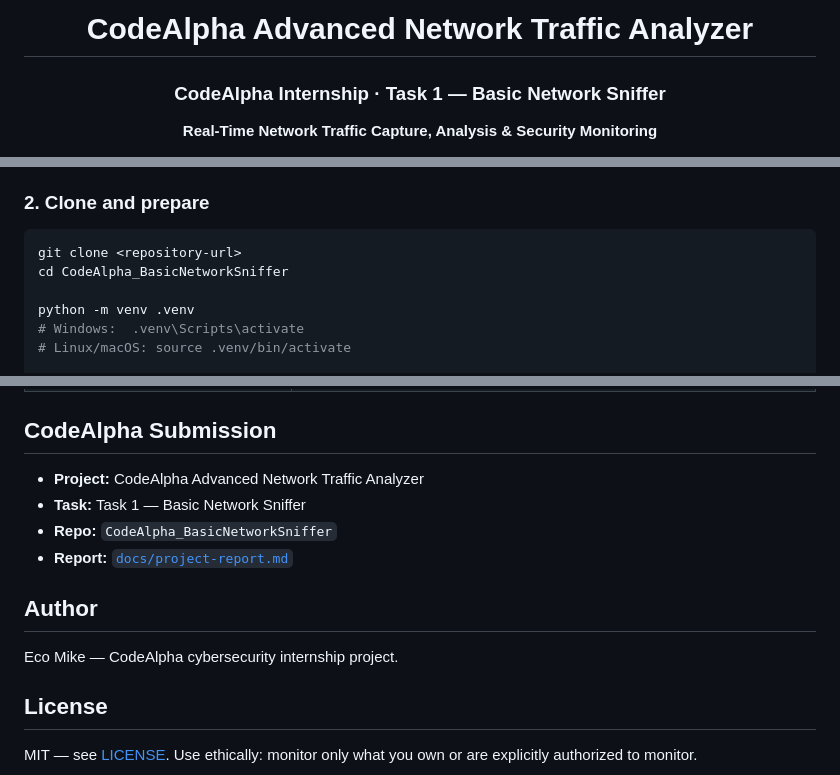
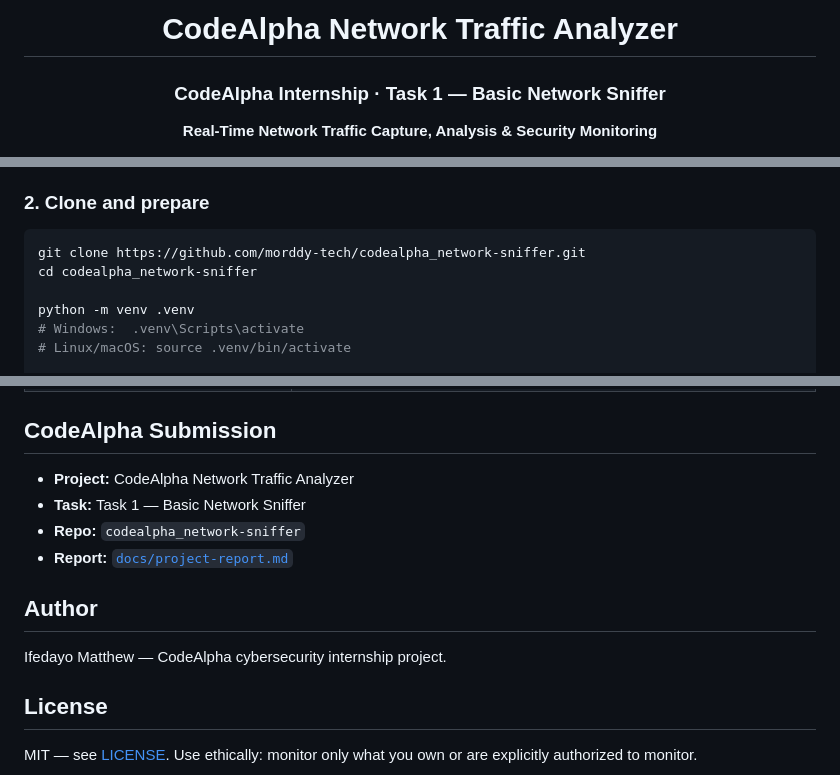
Before and after one commit to morddy-tech/codealpha_network-sniffer, a Markdown page: README.md, 3 parts joined by grey strips. Rendered like a GitHub page.

Commit message:
Updated Readme & Docs files

````diff
--- a/README.md
+++ b/README.md
@@ -1,6 +1,6 @@
 <div align="center">
 
-# CodeAlpha Advanced Network Traffic Analyzer
+# CodeAlpha Network Traffic Analyzer
 
 ### CodeAlpha Internship · Task 1 — Basic Network Sniffer
 
@@ -115,8 +115,8 @@ CodeAlpha_BasicNetworkSniffer/
 ### 2. Clone and prepare
 
 ```bash
-git clone <repository-url>
-cd CodeAlpha_BasicNetworkSniffer
+git clone https://github.com/morddy-tech/codealpha_network-sniffer.git
+cd codealpha_network-sniffer
 
 python -m venv .venv
 # Windows:  .venv\Scripts\activate
@@ -297,14 +297,14 @@ always runs directly on the host without Docker.
 
 ## CodeAlpha Submission
 
-- **Project:** CodeAlpha Advanced Network Traffic Analyzer
+- **Project:** CodeAlpha Network Traffic Analyzer
 - **Task:** Task 1 — Basic Network Sniffer
-- **Repo:** `CodeAlpha_BasicNetworkSniffer`
+- **Repo:** `codealpha_network-sniffer`
 - **Report:** [`docs/project-report.md`](docs/project-report.md)
 
 ## Author
 
-Eco Mike — CodeAlpha cybersecurity internship project.
+Ifedayo Matthew — CodeAlpha cybersecurity internship project.
 
 ## License
 
````
Also changed, not shown: other parts of README.md (+1 -1 lines), docs/installation.md (+2 -2 lines), docs/project-report.md (+2 -2 lines).
